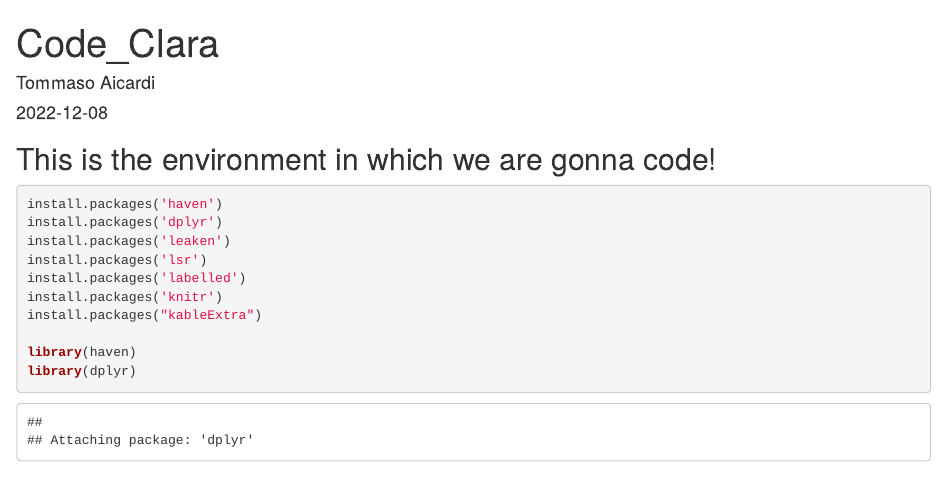
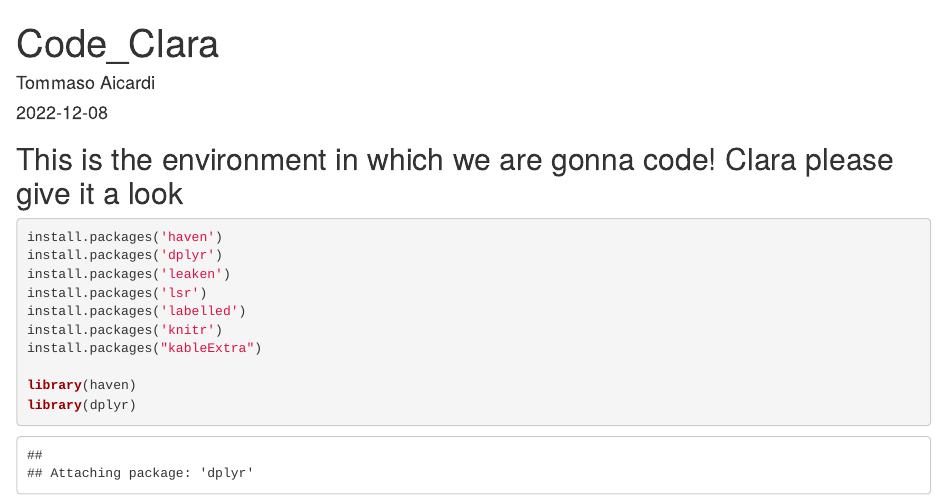
Before and after one commit to PietroDaCortona/R_Clara, an R Markdown document (Code_Clara.Rmd): the page in a window 1100 px wide, from its top. Rendered offline with R 4.5, knitr and Pandoc, with nearby package versions.

Commit message:
Update Code_Clara.Rmd
Clara pls give it a look

````diff
--- a/Code_Clara.Rmd
+++ b/Code_Clara.Rmd
@@ -10,7 +10,7 @@ knitr::opts_chunk$set(echo = TRUE)
 ```
 
 
-## This is the environment in which we are gonna code!
+## This is the environment in which we are gonna code! Clara please give it a look
 
 ```{r}
 
````
